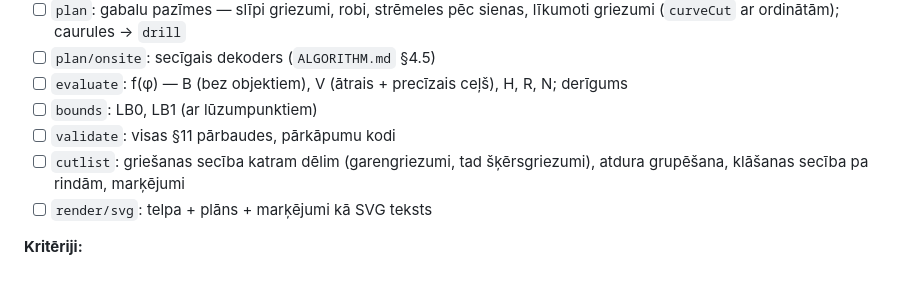
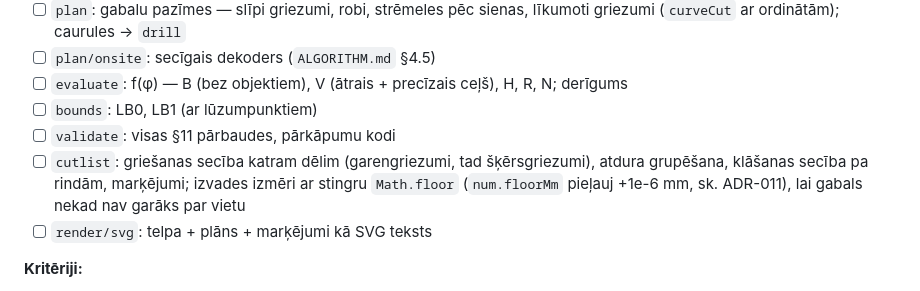
Before and after one commit to WilsonDaCrab/laminate-planner, a Markdown page: docs/ROADMAP.md, the part around the change. Rendered like a GitHub page.

```diff
--- a/docs/ROADMAP.md
+++ b/docs/ROADMAP.md
@@ -61,7 +61,7 @@ Laika aplēses ir orientējošas (darba dienas, strādājot ar Claude Code).
 - [ ] `evaluate`: f(φ) — B (bez objektiem), V (ātrais + precīzais ceļš), H, R, N; derīgums
 - [ ] `bounds`: LB0, LB1 (ar lūzumpunktiem)
 - [ ] `validate`: visas §11 pārbaudes, pārkāpumu kodi
-- [ ] `cutlist`: griešanas secība katram dēlim (garengriezumi, tad šķērsgriezumi), atdura grupēšana, klāšanas secība pa rindām, marķējumi
+- [ ] `cutlist`: griešanas secība katram dēlim (garengriezumi, tad šķērsgriezumi), atdura grupēšana, klāšanas secība pa rindām, marķējumi; izvades izmēri ar stingru `Math.floor` (`num.floorMm` pieļauj +1e-6 mm, sk. ADR-011), lai gabals nekad nav garāks par vietu
 - [ ] `render/svg`: telpa + plāns + marķējumi kā SVG teksts
 
 **Kritēriji:**
```
Also changed, not shown: docs/ALGORITHM.md (+3 -2 lines).
